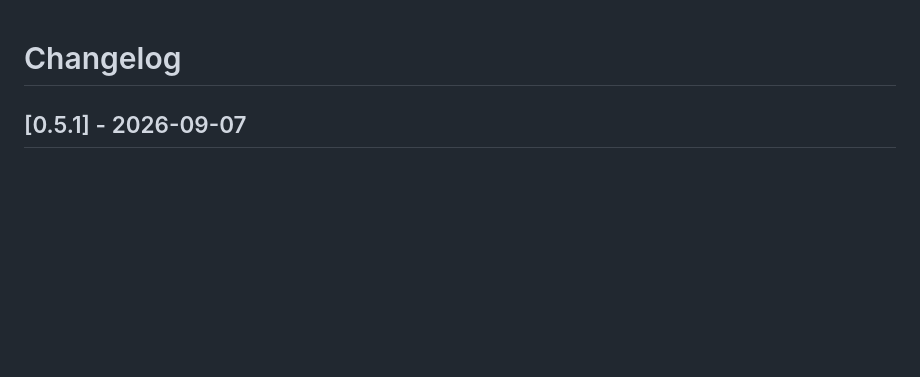
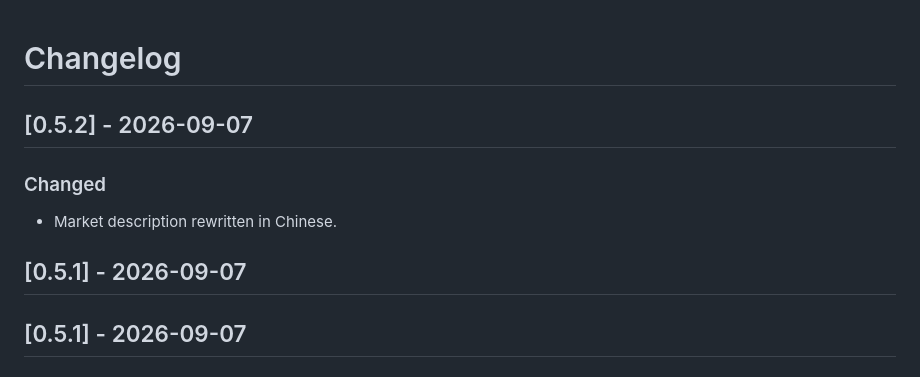
Before and after one commit to Tauru-t6/astrbot-phone-agent, a Markdown page: CHANGELOG.md, the part around the change. Drawn GitHub-style; blank space fills up the shorter version.

Commit message:
docs: changelog for 0.5.2

```diff
--- a/CHANGELOG.md
+++ b/CHANGELOG.md
@@ -1,5 +1,12 @@
 # Changelog
 
+## [0.5.2] - 2026-09-07
+
+### Changed
+
+- Market description rewritten in Chinese.
+
+## [0.5.1] - 2026-09-07
 ## [0.5.1] - 2026-09-07
 
 ### Changed
```
